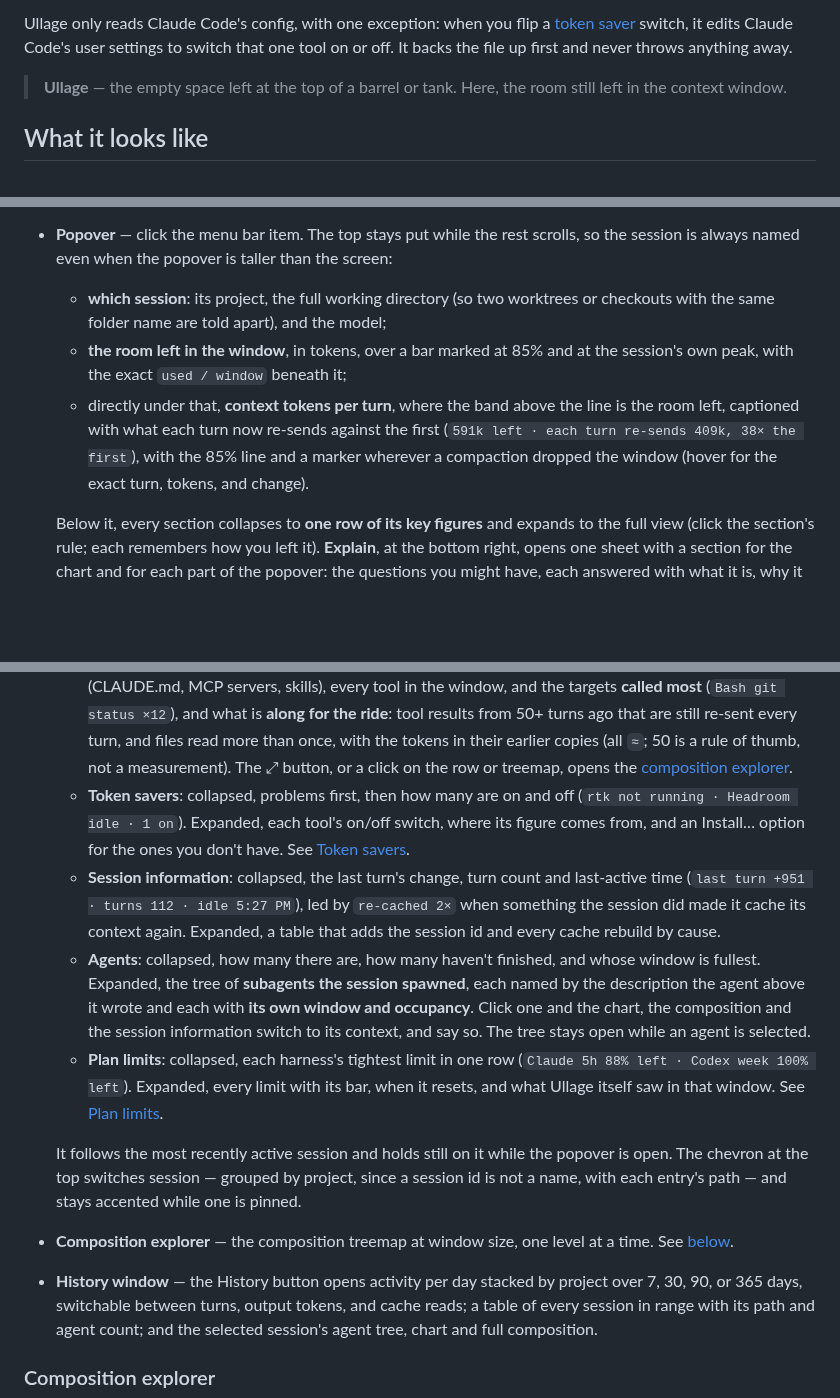
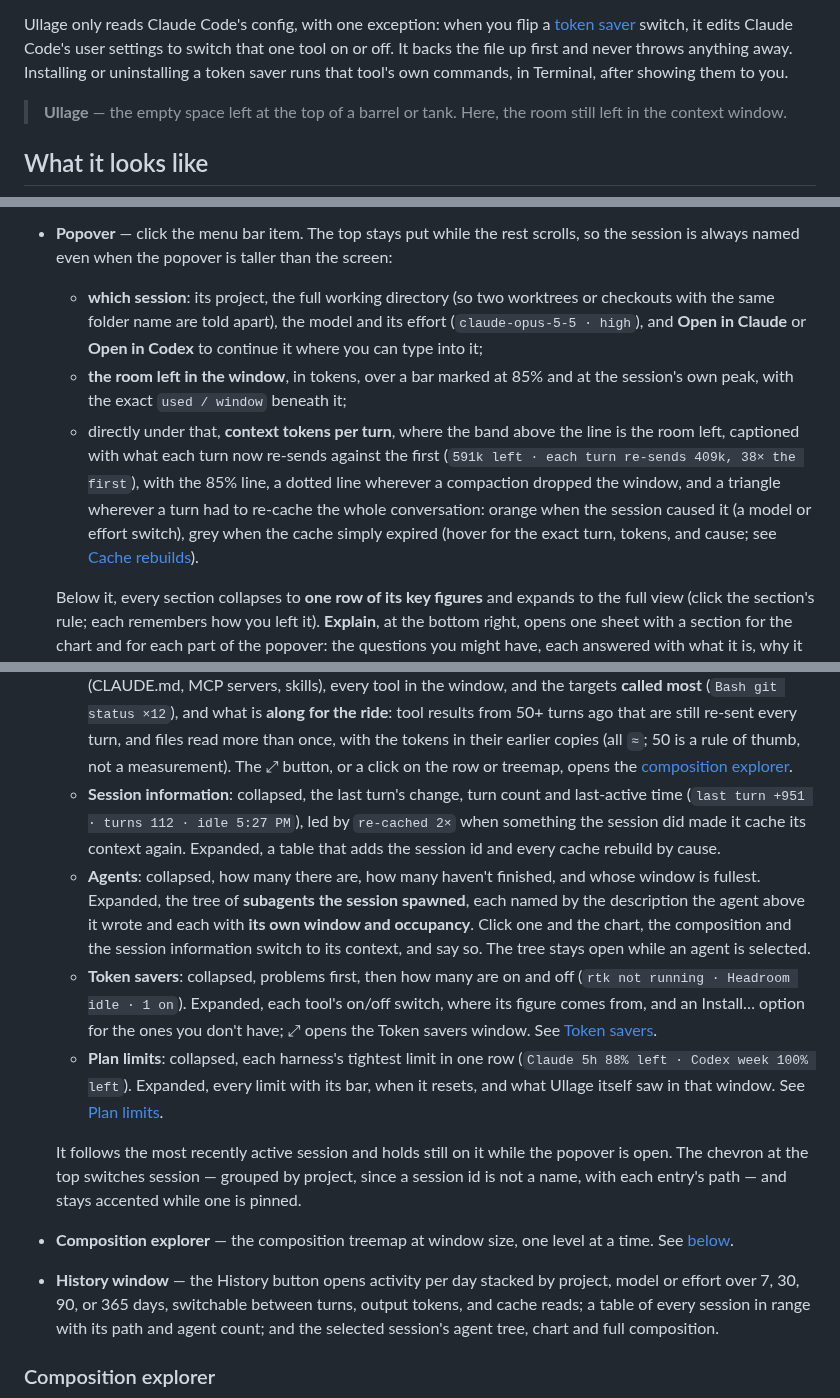
Before and after one commit to sturdynut/Ullage, a Markdown page: README.md, 3 parts joined by grey strips. Drawn GitHub-style; blank space fills up the shorter version.

```diff
--- a/README.md
+++ b/README.md
@@ -28,7 +28,8 @@ you set it up.
 Ullage only reads Claude Code's config, with one exception: when you flip a
 [token saver](#token-savers) switch, it edits Claude Code's user settings to
 switch that one tool on or off. It backs the file up first and never throws
-anything away.
+anything away. Installing or uninstalling a token saver runs that tool's own
+commands, in Terminal, after showing them to you.
 
 > **Ullage** — the empty space left at the top of a barrel or tank. Here, the
 > room still left in the context window.
@@ -50,14 +51,19 @@ anything away.
   scrolls, so the session is always named even when the popover is taller than
   the screen:
   - **which session**: its project, the full working directory (so two
-    worktrees or checkouts with the same folder name are told apart), and the
-    model;
+    worktrees or checkouts with the same folder name are told apart), the
+    model and its effort (`claude-opus-5-5 · high`), and **Open in Claude** or
+    **Open in Codex** to continue it where you can type into it;
   - **the room left in the window**, in tokens, over a bar marked at 85% and at
     the session's own peak, with the exact `used / window` beneath it;
   - directly under that, **context tokens per turn**, where the band above the
     line is the room left, captioned with what each turn now re-sends against
-    the first (`591k left · each turn re-sends 409k, 38× the first`), with the 85% line and a marker wherever a compaction
-    dropped the window (hover for the exact turn, tokens, and change).
+    the first (`591k left · each turn re-sends 409k, 38× the first`), with the
+    85% line, a dotted line wherever a compaction dropped the window, and a
+    triangle wherever a turn had to re-cache the whole conversation: orange
+    when the session caused it (a model or effort switch), grey when the cache
+    simply expired (hover for the exact turn, tokens, and cause; see
+    [Cache rebuilds](#cache-rebuilds)).
 
   Below it, every section collapses to **one row of its key figures** and
   expands to the full view (click the section's rule; each remembers how you
@@ -77,11 +83,6 @@ anything away.
     `≈`; 50 is a rule of thumb, not a measurement). The ⤢
     button, or a click on the row or treemap, opens the
     [composition explorer](#composition-explorer).
-  - **Token savers**: collapsed, problems first, then how many are on and off
-    (`rtk not running · Headroom idle · 1 on`).
-    Expanded, each tool's on/off switch, where its figure comes from, and an
-    Install… option for the ones you don't have. See
-    [Token savers](#token-savers).
   - **Session information**: collapsed, the last turn's change, turn count and
     last-active time (`last turn +951 · turns 112 · idle 5:27 PM`), led by
     `re-cached 2×` when something the session did made it cache its context
@@ -93,6 +94,11 @@ anything away.
     with **its own window and occupancy**. Click one and the chart, the
     composition and the session information switch to its context, and say
     so. The tree stays open while an agent is selected.
+  - **Token savers**: collapsed, problems first, then how many are on and off
+    (`rtk not running · Headroom idle · 1 on`).
+    Expanded, each tool's on/off switch, where its figure comes from, and an
+    Install… option for the ones you don't have; ⤢ opens the Token savers
+    window. See [Token savers](#token-savers).
   - **Plan limits**: collapsed, each harness's tightest limit in one row
     (`Claude 5h 88% left · Codex week 100% left`). Expanded, every limit with its
     bar, when it resets, and what Ullage itself saw in that window. See
@@ -105,7 +111,7 @@ anything away.
 - **Composition explorer** — the composition treemap at window size, one level
   at a time. See [below](#composition-explorer).
 - **History window** — the History button opens activity per day stacked by
-  project over 7, 30, 90, or 365 days, switchable between turns, output tokens,
+  project, model or effort over 7, 30, 90, or 365 days, switchable between turns, output tokens,
   and cache reads; a table of every session in range with its path and agent
   count; and
   the selected session's agent tree, chart and full composition.
```
Also changed, not shown: other parts of README.md (+8 -0 lines), CLAUDE.md (+1 -1 lines), docs/screenshots/phone-help.png (added), docs/screenshots/phone.png (added), 4 other files.
